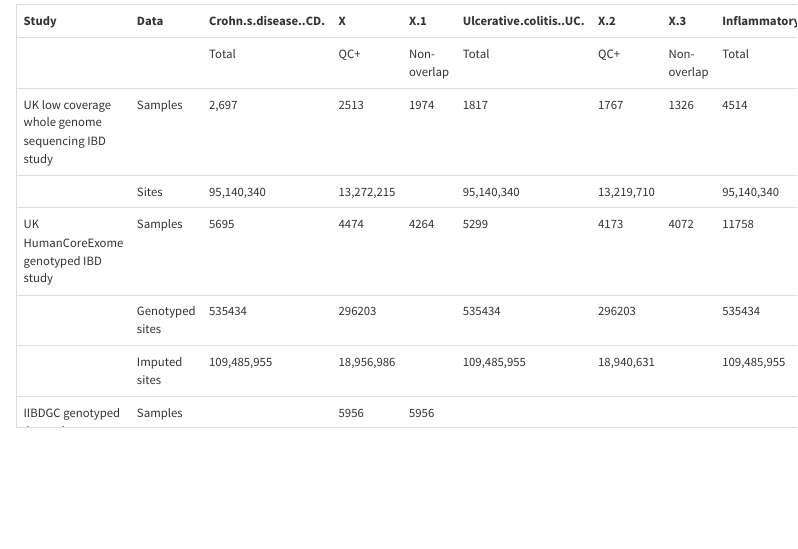
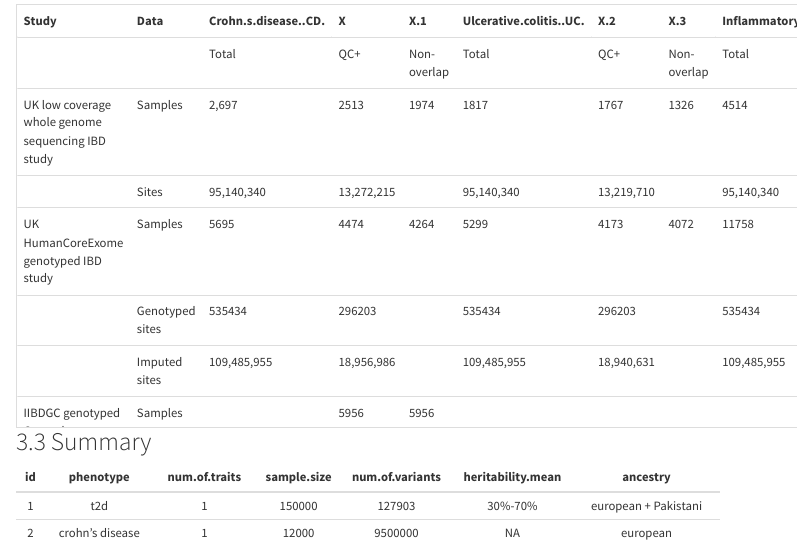
Before and after one commit to liangyy/phenotype-epistasis, an R Markdown document (rmd/data.Rmd): the page in a window 1100 px wide, from 2740 px down. Rendered offline with R 4.5, knitr and Pandoc, with nearby package versions; menus at the side of the page are left out.

Commit message:
added new data

````diff
--- a/rmd/data.Rmd
+++ b/rmd/data.Rmd
@@ -151,7 +151,7 @@ data.valid <- rbind(data.valid, data.valid.cd)
 * Meta-data
 
 ```{r, echo=FALSE}
-pander(data.valid.t2d)
+pander(data.valid.cd)
 ```
 
 The sample information is as follow (Table S1).
@@ -162,3 +162,9 @@ kable(data, 'html') %>%
   kable_styling() %>%
   scroll_box(width = '1000px', height = '500px')
 ```
+
+## Summary
+
+```{r, echo=FALSE}
+pander(data.valid)
+```
````
Also changed, not shown: 1 other file.
